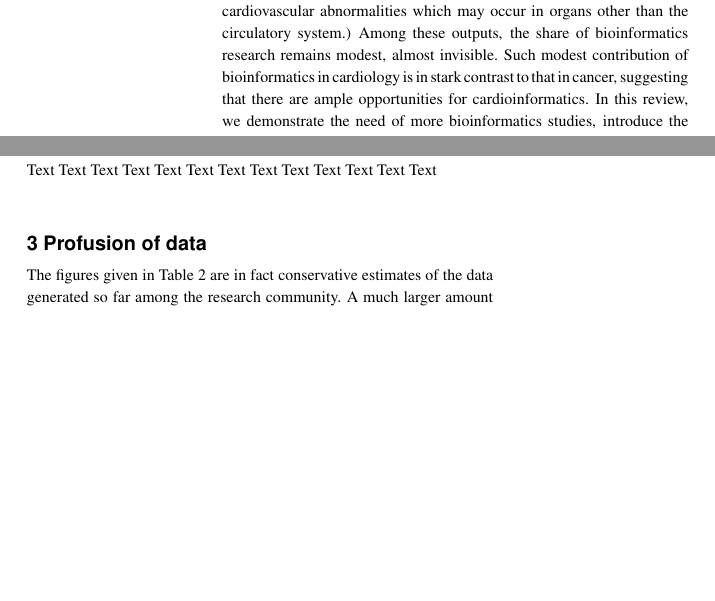
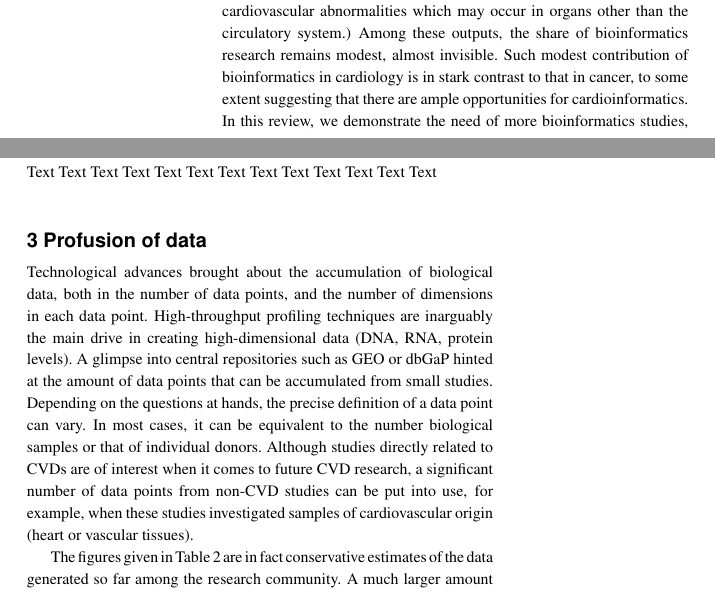
Before and after one commit to Bohdan-Khomtchouk/cardioinformatics, a LaTeX paper (Briefings_in_Bioinformatics/main.tex): two parts of the columns of pages 1 and 2 of 4, joined at a grey line, cut so that both start at the same text, the shorter picture padded with empty space. Compiled offline with pdfLaTeX.

Commit message:
jot down some thoughts on data profusion

```diff
--- a/Briefings_in_Bioinformatics/main.tex
+++ b/Briefings_in_Bioinformatics/main.tex
@@ -50,5 +50,5 @@ online.}
 	\label{fig:figure1}
 \end{figure}
 
-Cardiovascular diseases (CVD) have been persistently the leading cause of deaths by non-communicable diseases in the US for the last two decades (Figure \ref{fig:figure1}A). CVD research has steadily increased since 2000, resulting in an immense body of publications indexed in PubMed. In 2017 alone, there are more than 40000 articles classified with the subject heading "cardiovascular disease" (defined according to the Medical Subject Heading -- MeSH terms), not including reviews. (The MeSH Database entry for \textit{cardiovascular disease} includes many types of cardiovascular abnormalities which may occur in organs other than the circulatory system.) Among these outputs, the share of bioinformatics research remains modest, almost invisible. Such modest contribution of bioinformatics in cardiology is in stark contrast to that in cancer, suggesting that there are ample opportunities for cardioinformatics. In this review, we demonstrate the need of more bioinformatics studies, introduce the bountiful resources available and propose the ways to advance this field and leverage cardiovascular research.
+Cardiovascular diseases (CVD) have been persistently the leading cause of deaths by non-communicable diseases in the US for the last two decades (Figure \ref{fig:figure1}A). CVD research has steadily increased since 2000, resulting in an immense body of publications indexed in PubMed. In 2017 alone, there are more than 40000 articles classified with the subject heading "cardiovascular disease" (defined according to the Medical Subject Heading -- MeSH terms), not including reviews. (The MeSH Database entry for \textit{cardiovascular disease} includes many types of cardiovascular abnormalities which may occur in organs other than the circulatory system.) Among these outputs, the share of bioinformatics research remains modest, almost invisible. Such modest contribution of bioinformatics in cardiology is in stark contrast to that in cancer, to some extent suggesting that there are ample opportunities for cardioinformatics. In this review, we demonstrate the need of more bioinformatics studies, introduce the bountiful resources available and propose the ways to advance this field and leverage cardiovascular research.
 
@@ -66,6 +66,10 @@ The first draft of the human genome project had brought a lot of hope and excite
 Text Text Text Text Text Text  Text TextText Text Text Text Text Text  Text TextText Text Text Text Text Text  Text TextText Text Text Text Text Text  Text TextText Text Text Text Text Text  Text Text Text Text Text Text Text Text  Text Text Text Text Text Text Text Text  Text Text Text Text Text Text Text Text  Text Text Text Text Text Text Text Text  Text Text Text Text Text Text Text Text  Text Text Text Text Text Text Text Text  Text Text Text Text Text Text Text Text  Text Text Text Text Text Text Text Text  Text Text Text Text Text Text Text Text  Text Text Text Text Text Text Text Text  Text Text Text Text Text Text Text Text  Text Text Text Text Text Text Text Text  Text Text Text Text Text Text Text Text  Text Text Text Text Text Text Text Text  Text Text Text Text Text Text Text Text  Text Text Text Text Text Text Text Text  Text Text Text Text Text Text Text Text  Text Text Text Text Text Text Text Text  Text Text Text Text Text Text Text Text  Text Text Text Text Text Text Text Text  Text Text Text Text Text Text Text Text  Text Text Text Text Text Text Text Text  Text Text Text Text Text Text Text Text  Text Text Text Text Text Text Text Text  Text Text Text Text Text Text Text Text  Text Text Text Text Text Text Text Text  Text Text Text Text Text Text Text Text  Text Text Text Text Text Text Text Text  Text Text Text Text Text Text Text Text  Text Text Text Text Text Text Text Text  Text Text Text Text Text Text Text Text  Text Text Text Text Text Text Text Text  Text Text Text Text Text Text Text Text  Text Text Text Text Text Text Text Text  Text Text Text Text Text Text Text Text  Text Text Text Text Text Text Text Text  Text Text Text Text Text Text Text Text  Text Text Text Text Text Text Text Text  Text Text Text Text Text Text Text Text  Text Text Text Text Text Text Text Text  Text Text Text Text Text Text Text Text  Text Text Text Text Text Text Text Text  Text Text Text Text Text Text Text Text  Text Text Text Text Text Text Text Text  Text Text Text Text Text Text Text Text  Text Text Text Text Text Text Text Text  Text Text Text Text Text Text Text Text  Text Text Text Text Text Text Text Text  Text Text Text Text Text Text Text Text  Text Text Text Text Text Text Text Text  Text Text Text Text Text Text Text Text  Text Text Text Text Text Text Text Text  Text Text Text Text Text Text Text Text  Text Text Text Text Text Text Text Text  Text Text Text Text Text Text Text Text  Text Text Text Text Text Text Text Text  Text Text Text Text Text Text Text Text  Text Text Text Text Text Text Text Text  Text Text Text Text Text Text Text Text  Text Text Text Text Text Text Text Text  Text Text Text Text Text Text Text Text  Text Text Text Text Text Text Text Text  Text Text Text Text Text Text Text Text  Text Text Text Text Text Text Text Text  Text Text
 
 \section{Profusion of data}
+
+Technological advances brought about the accumulation of biological data, both in the number of data points, and the number of dimensions in each data point.
+High-throughput profiling techniques are inarguably the main drive in creating high-dimensional data (DNA, RNA, protein levels).
+A glimpse into central repositories such as GEO or dbGaP hinted at the amount of data points that can be accumulated from small  studies. Depending on the questions at hands, the precise definition of a data point can vary. In most cases, it can be equivalent to the number biological samples or that of individual donors. Although studies directly related to CVDs are of interest when it comes to future CVD research, a significant number of data points from non-CVD studies can be put into use, for example, when these studies investigated samples of cardiovascular origin (heart or vascular tissues).
 
 \begin{figure}[!tpb]%figure1
 \includegraphics[width=1\linewidth]{gsm_count_by_tech.png}
```
Also changed, not shown: Briefings_in_Bioinformatics/main.tex (8 more changed lines).
